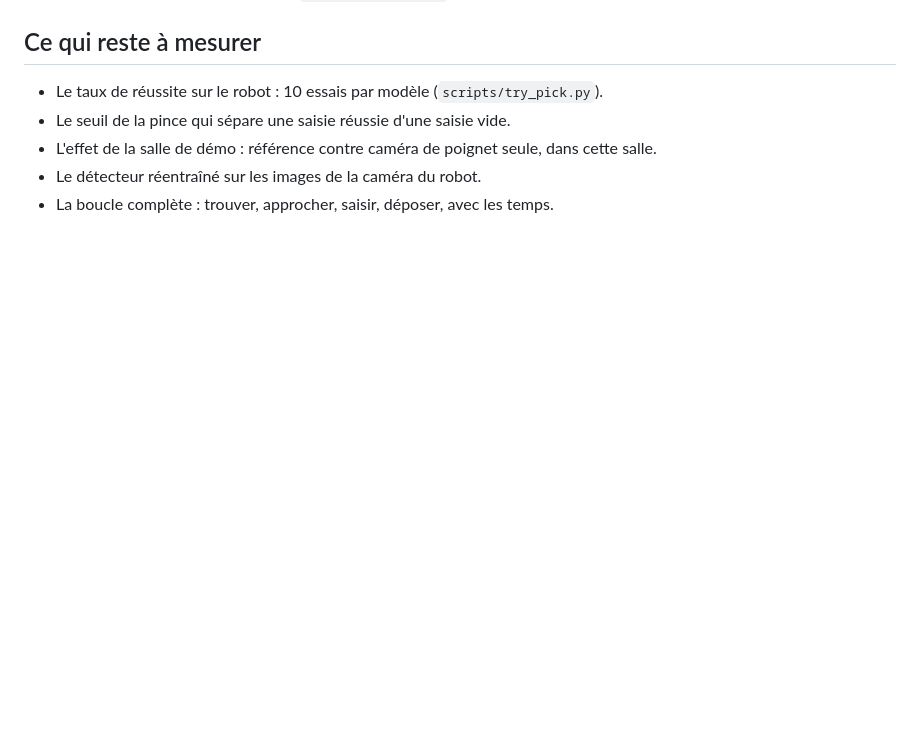
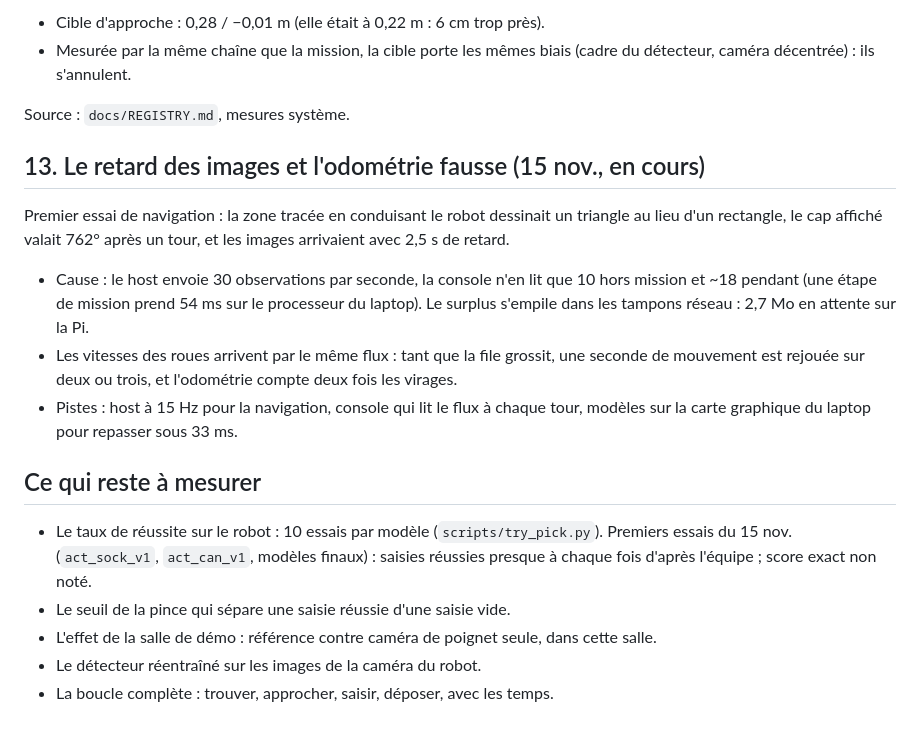
Before and after one commit to AliGhemires/MAKAI, a Markdown page: docs/EXPLORATIONS.md, the part around one of its changes. Rendered like a GitHub page; blank space fills up the shorter version.

```diff
--- a/docs/EXPLORATIONS.md
+++ b/docs/EXPLORATIONS.md
@@ -242,6 +298,28 @@ simulée). Source : `docs/NAVIGATION.md`.
+- Cible d'approche : 0,28 / −0,01 m (elle était à 0,22 m : 6 cm trop près).
+- Mesurée par la même chaîne que la mission, la cible porte les mêmes biais (cadre du
+  détecteur, caméra décentrée) : ils s'annulent.
+
+Source : `docs/REGISTRY.md`, mesures système.
+
+## 13. Le retard des images et l'odométrie fausse (15 nov., en cours)
+
+Premier essai de navigation : la zone tracée en conduisant le robot dessinait un triangle au
+lieu d'un rectangle, le cap affiché valait 762° après un tour, et les images arrivaient avec
+2,5 s de retard.
+
+- Cause : le host envoie 30 observations par seconde, la console n'en lit que 10 hors mission
+  et ~18 pendant (une étape de mission prend 54 ms sur le processeur du laptop). Le surplus
+  s'empile dans les tampons réseau : 2,7 Mo en attente sur la Pi.
+- Les vitesses des roues arrivent par le même flux : tant que la file grossit, une seconde de
+  mouvement est rejouée sur deux ou trois, et l'odométrie compte deux fois les virages.
+- Pistes : host à 15 Hz pour la navigation, console qui lit le flux à chaque tour, modèles sur
+  la carte graphique du laptop pour repasser sous 33 ms.
+
 ## Ce qui reste à mesurer
 
-- Le taux de réussite sur le robot : 10 essais par modèle (`scripts/try_pick.py`).
+- Le taux de réussite sur le robot : 10 essais par modèle (`scripts/try_pick.py`). Premiers
+  essais du 15 nov. (`act_sock_v1`, `act_can_v1`, modèles finaux) : saisies réussies presque
+  à chaque fois d'après l'équipe ; score exact non noté.
 - Le seuil de la pince qui sépare une saisie réussie d'une saisie vide.
 - L'effet de la salle de démo : référence contre caméra de poignet seule, dans cette salle.
 - Le détecteur réentraîné sur les images de la caméra du robot.
```
Also changed, not shown: other parts of docs/EXPLORATIONS.md (+56 -0 lines), docs/logs/README.md (added, +14 -0 lines), docs/figures/camera_calibration_can_57cm.jpg (added), docs/figures/camera_calibration_grid.jpg (added), docs/figures/camera_calibration_sheet_corners.jpg (added), docs/figures/can_v1_70_last_images_wrist_with_misses.jpg (added), 4 other files.
